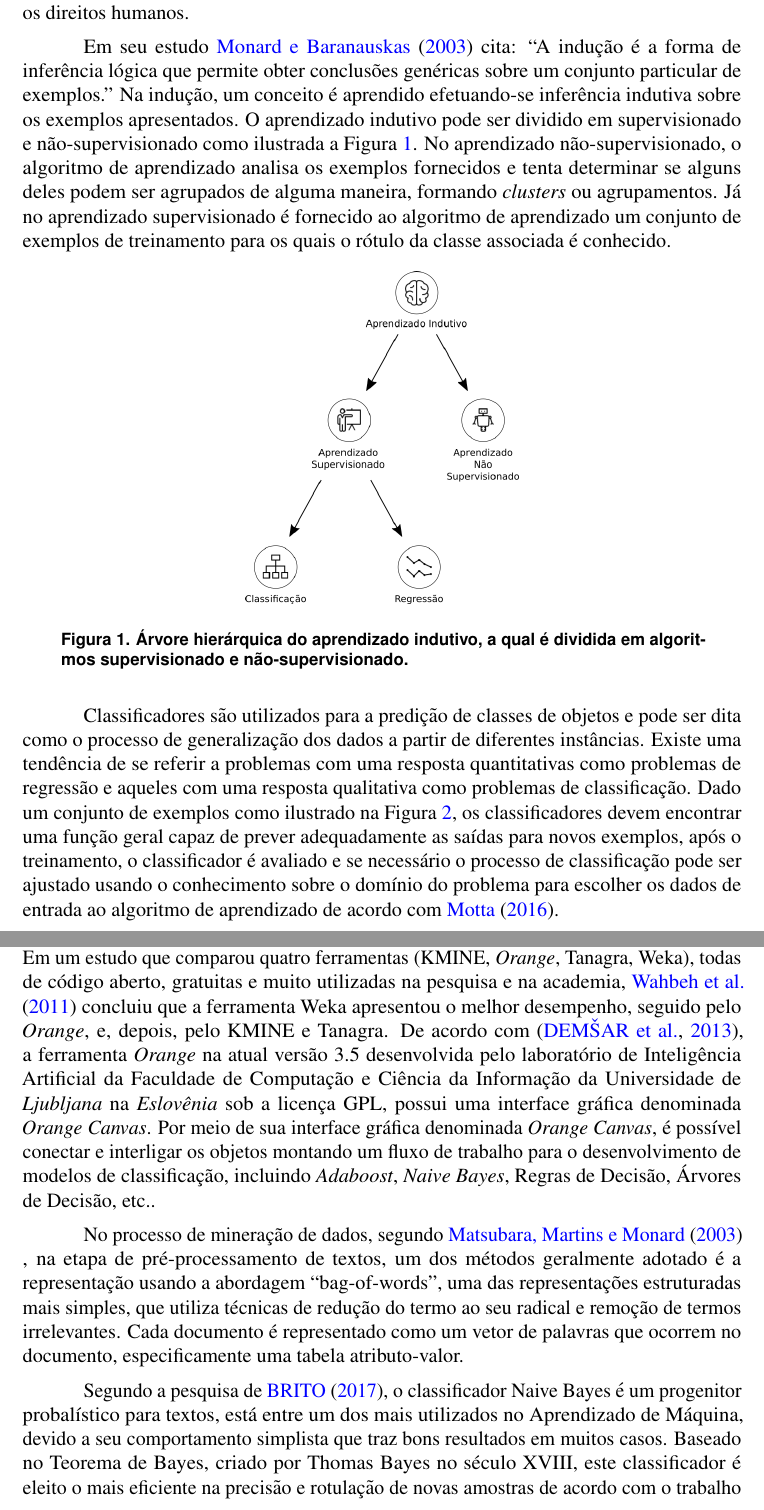
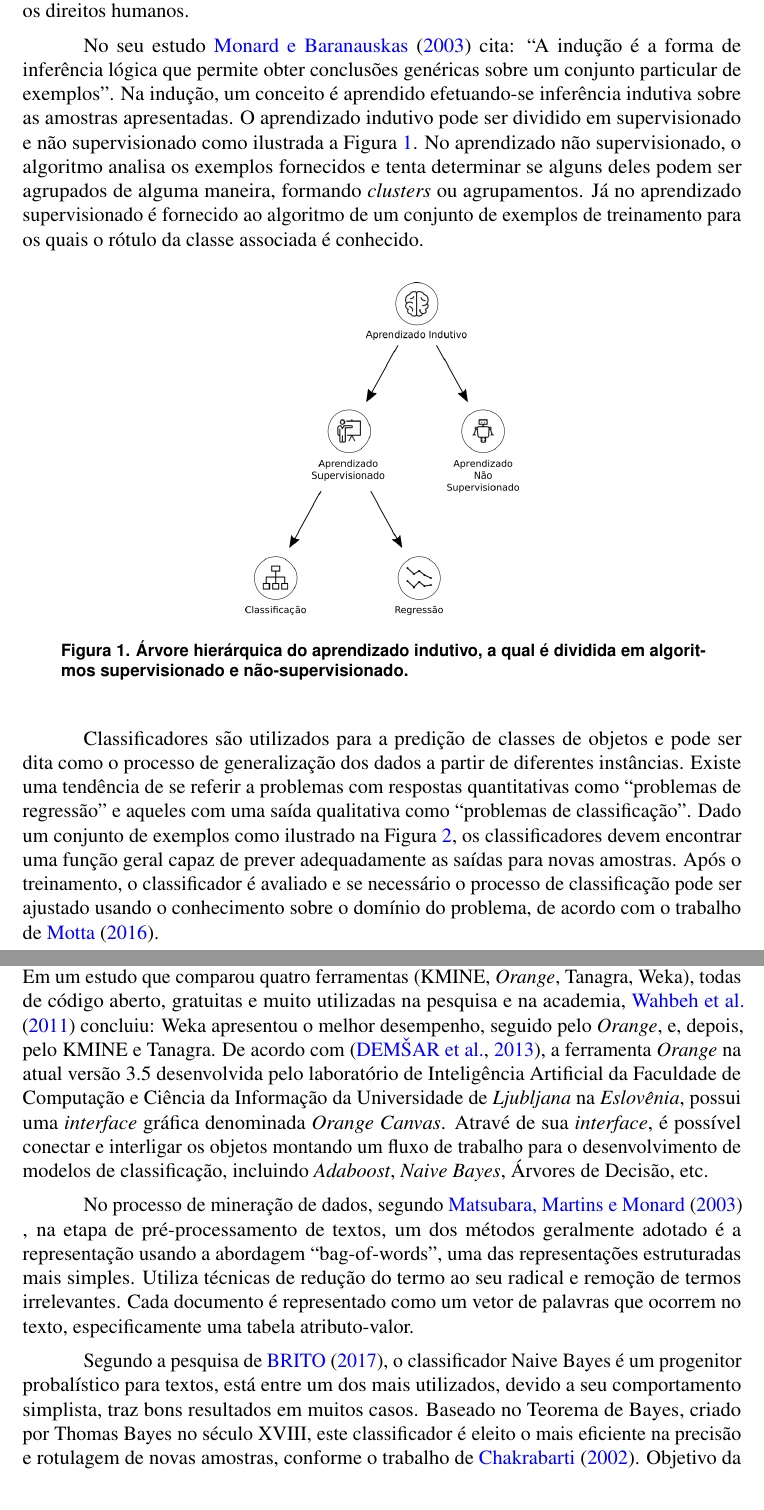
Before and after one commit to eugenio-cunha/machine-learning-article, a LaTeX paper (article.tex, which reads textual/trabalhos-relacionados.tex): two parts of pages 3 and 4 of 14, joined at a grey line, cut so that both start at the same text. Compiled offline with pdfLaTeX.

Commit message:
Correção ortográfica

```diff
--- a/textual/trabalhos-relacionados.tex
+++ b/textual/trabalhos-relacionados.tex
@@ -63,18 +62,18 @@ humanos.
     %  & 5 & \begin{tabular}[c]{@{}l@{}}Elabora muito bem proposta de intervenção, detalhada, relacionada \\ ao tema e articulada à discussão desenvolvida no texto.\end{tabular} \\ \hline
 % \end{longtable}
 
-Em seu estudo \citeauthoronline{monard_baranauskas:2003}
+No seu estudo \citeauthoronline{monard_baranauskas:2003}
 (\citeyear{monard_baranauskas:2003}) cita: ``A indução é a forma de
 inferência lógica que permite obter conclusões genéricas sobre um conjunto
-particular de exemplos.'' Na indução, um conceito é aprendido efetuando-se
-inferência indutiva sobre os exemplos apresentados. O aprendizado indutivo
-pode ser dividido em supervisionado e não-supervisionado como ilustrada a
-Figura \ref{figure:aprendizado_indutivo}. No aprendizado não-supervisionado, o
-algoritmo de aprendizado analisa os exemplos fornecidos e tenta determinar se
-alguns deles podem ser agrupados de alguma maneira, formando \textit{clusters}
-ou agrupamentos. Já no aprendizado supervisionado é fornecido ao algoritmo de
-aprendizado um conjunto de exemplos de treinamento para os quais o rótulo da
-classe associada é conhecido.
+particular de exemplos''. Na indução, um conceito é aprendido efetuando-se
+inferência indutiva sobre as amostras apresentadas. O aprendizado indutivo
+pode ser dividido em supervisionado e não supervisionado como ilustrada a
+Figura \ref{figure:aprendizado_indutivo}. No aprendizado não supervisionado, o
+algoritmo analisa os exemplos fornecidos e tenta determinar se alguns deles
+podem ser agrupados de alguma maneira, formando \textit{clusters} ou
+agrupamentos. Já no aprendizado supervisionado é fornecido ao algoritmo de um
+conjunto de exemplos de treinamento para os quais o rótulo da classe associada
+é conhecido.
 
 \begin{figure}[H]
 \begin{center}
@@ -87,16 +86,15 @@ algoritmos supervisionado e não-supervisionado.}
 
 Classificadores são utilizados para a predição de classes de objetos e pode ser
 dita como o processo de generalização dos dados a partir de diferentes
-instâncias. Existe uma tendência de se referir a problemas com uma resposta
-quantitativas como problemas de regressão e aqueles com uma resposta
-qualitativa como problemas de classificação. Dado um conjunto de exemplos como
-ilustrado na Figura \ref{figure:processo_classificacao}, os classificadores
+instâncias. Existe uma tendência de se referir a problemas com respostas
+quantitativas como ``problemas de regressão'' e aqueles com uma saída
+qualitativa como ``problemas de classificação''. Dado um conjunto de exemplos
+como ilustrado na Figura \ref{figure:processo_classificacao}, os classificadores
 devem encontrar uma função geral capaz de prever adequadamente as saídas para
-novos exemplos, após o treinamento, o classificador é avaliado e se necessário
+novas amostras. Após o treinamento, o classificador é avaliado e se necessário
 o processo de classificação pode ser ajustado usando o conhecimento sobre o
-domínio do problema para escolher os dados de entrada ao algoritmo de
-aprendizado de acordo com \citeauthoronline{porthos_motta:2016}
-(\citeyear{porthos_motta:2016}).
+domínio do problema, de acordo com o trabalho de
+\citeauthoronline{porthos_motta:2016} (\citeyear{porthos_motta:2016}).
 
 \begin{figure}[H]
 \begin{center}
@@ -116,6 +110,0 @@ existe uma única ferramenta com características melhores para todas as
-aplicações em mineração de dados. Em um estudo que comparou quatro ferramentas
-(KMINE, \textit{Orange}, Tanagra, Weka), todas de código aberto, gratuitas e
-muito utilizadas na pesquisa e na academia, \citeauthoronline{wahbeh2011comparison}
-(\citeyear{wahbeh2011comparison}) concluiu que a ferramenta Weka apresentou o
-melhor desempenho, seguido pelo \textit{Orange}, e, depois, pelo KMINE e
-Tanagra. De acordo com \cite{JMLR:demsar13a}, a ferramenta \textit{Orange} na
@@ -122,11 +114,16 @@ Tanagra. De acordo com \cite{JMLR:demsar13a}, a ferramenta \textit{Orange} na
+de dados. Em um estudo que comparou quatro ferramentas (KMINE, \textit{Orange},
+Tanagra, Weka), todas de código aberto, gratuitas e muito utilizadas na
+pesquisa e na academia, \citeauthoronline{wahbeh2011comparison}
+(\citeyear{wahbeh2011comparison}) concluiu: Weka apresentou o melhor
+desempenho, seguido pelo \textit{Orange}, e, depois, pelo KMINE e Tanagra.
+De acordo com \cite{JMLR:demsar13a}, a ferramenta \textit{Orange} na
 atual versão 3.5 desenvolvida pelo laboratório de Inteligência Artificial da
 Faculdade de Computação e Ciência da Informação da Universidade de
-\textit{Ljubljana} na \textit{Eslovênia} sob a licença GPL, possui uma
-interface gráfica denominada \textit{Orange Canvas}. Por meio de sua interface
-gráfica denominada \textit{Orange Canvas}, é possível conectar e interligar os
-objetos montando um fluxo de trabalho para o desenvolvimento de modelos de
-classificação, incluindo \textit{Adaboost}, \textit{Naive Bayes}, Regras de
-Decisão, Árvores de Decisão, etc..
+\textit{Ljubljana} na \textit{Eslovênia}, possui uma \textit{interface} gráfica
+denominada \textit{Orange Canvas}. Atravé de sua \textit{interface}, é possível
+conectar e interligar os objetos montando um fluxo de trabalho para o
+desenvolvimento de modelos de classificação, incluindo \textit{Adaboost},
+\textit{Naive Bayes}, Árvores de Decisão, etc.
 
 % Por meio de sua interface
 % ilustrada na Figura \ref{figure:orange_canvas} é possível conectar e interligar
@@ -147,16 +144,17 @@ Decisão, Árvores de Decisão, etc..
 No processo de mineração de dados, segundo
 \citeauthoronline{matsubara2003pretext} (\citeyear{matsubara2003pretext}) , na
 etapa de pré-processamento de textos, um dos métodos geralmente adotado é a
-representação usando a abordagem ``bag-of-words'', uma das representações
-estruturadas mais simples, que utiliza técnicas de redução do termo ao seu
-radical e remoção de termos irrelevantes. Cada documento é  representado como
-um vetor de palavras que ocorrem no documento, especificamente uma tabela
-atributo-valor.
+representação usando a abordagem ``bag-of-words'', uma das
+representações estruturadas mais simples. Utiliza técnicas de redução do
+termo ao seu radical e remoção de termos irrelevantes. Cada documento é
+representado como um vetor de palavras que ocorrem no texto,
+especificamente uma tabela atributo-valor.
 
 Segundo a pesquisa de \citeauthoronline{de2017mineraccao}
 (\citeyear{de2017mineraccao}), o classificador Naive Bayes é um
-progenitor probalístico para textos, está entre um dos mais utilizados no
-Aprendizado de Máquina, devido a seu comportamento simplista que traz bons
-resultados em muitos casos. Baseado no Teorema de Bayes, criado por Thomas
-Bayes no século XVIII, este classificador é eleito o mais eficiente na precisão
-e rotulação de novas amostras de acordo com o trabalho de
+progenitor probalístico para textos, está entre um dos mais utilizados, devido
+a seu comportamento simplista, traz bons resultados em muitos casos. Baseado no
+Teorema de Bayes, criado por Thomas Bayes no século XVIII, este classificador é
+eleito o mais eficiente na precisão e rotulagem de novas amostras, conforme o
+trabalho de \citeauthoronline{chakrabarti2002mining}
+(\citeyear{chakrabarti2002mining}). Objetivo da classificação Naive Bayes é
```
Also changed, not shown: textual/conclusao.tex (+1 -1 lines), textual/discussao.tex (+5 -5 lines), textual/introducao.tex (+20 -20 lines), textual/metodologia.tex (+21 -21 lines), textual/resultados.tex (+3 -3 lines), article.pdf, textual/trabalhos-relacionados.tex (32 more changed lines).
